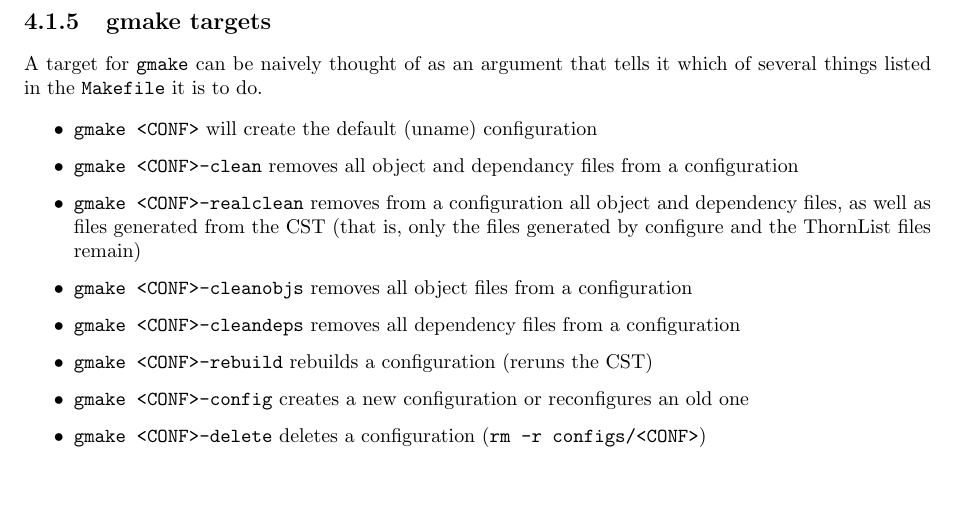
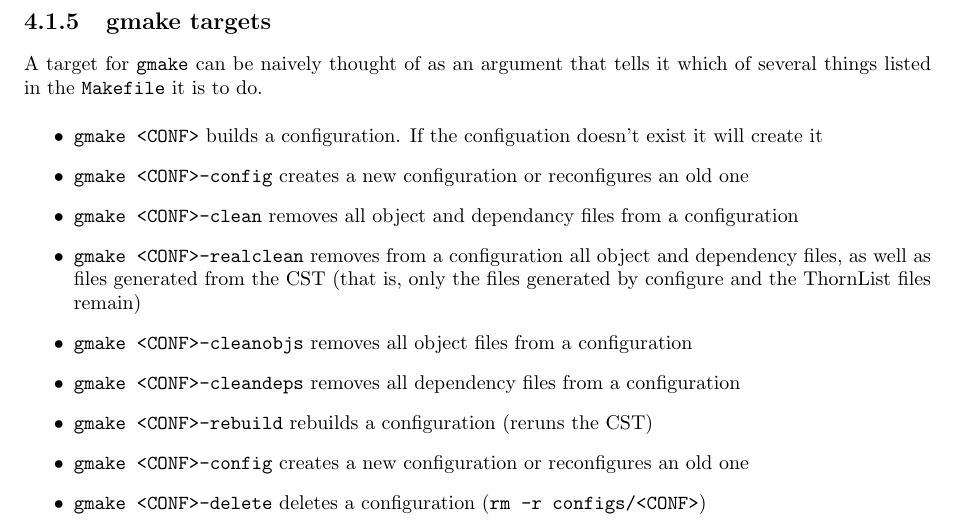
Before and after one commit to max-morris/Cactus, a LaTeX document (doc/UsersGuide/UsersGuide.tex, which reads doc/UsersGuide/RunningCactus.tex): part of page 14 of 47 before the commit and part of page 14 of 48 after it, cut so that both start at the same text, the shorter picture padded with empty space. Compiled offline with pdfLaTeX.

Commit message:
Couple more small changes
git-svn-id: https://svn.cactuscode.org/flesh/trunk@660 17b73243-c579-4c4c-a9d2-2d5706c11dac

```diff
--- a/doc/UsersGuide/RunningCactus.tex
+++ b/doc/UsersGuide/RunningCactus.tex
@@ -738,7 +738,10 @@ is to do.
 
 \begin{itemize}
 
-\item {\tt gmake <CONF>} will create the default (uname) configuration
+\item {\tt gmake <CONF>} builds a configuration. If the configuation doesn't exist
+			it will create it
+
+\item {\tt gmake <CONF>-config} creates a new configuration or reconfigures an old one
 
 \item {\tt gmake <CONF>-clean} removes all object and dependancy files from
   a configuration
```
